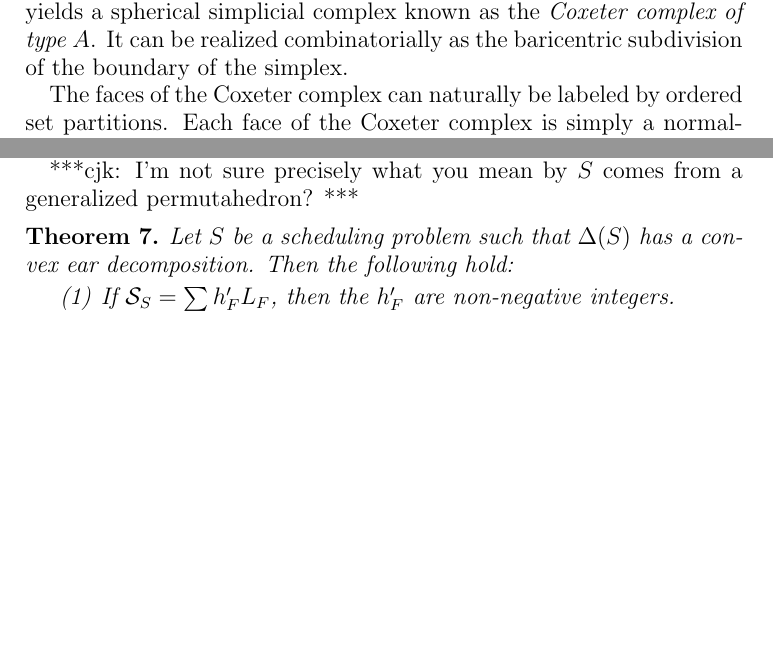
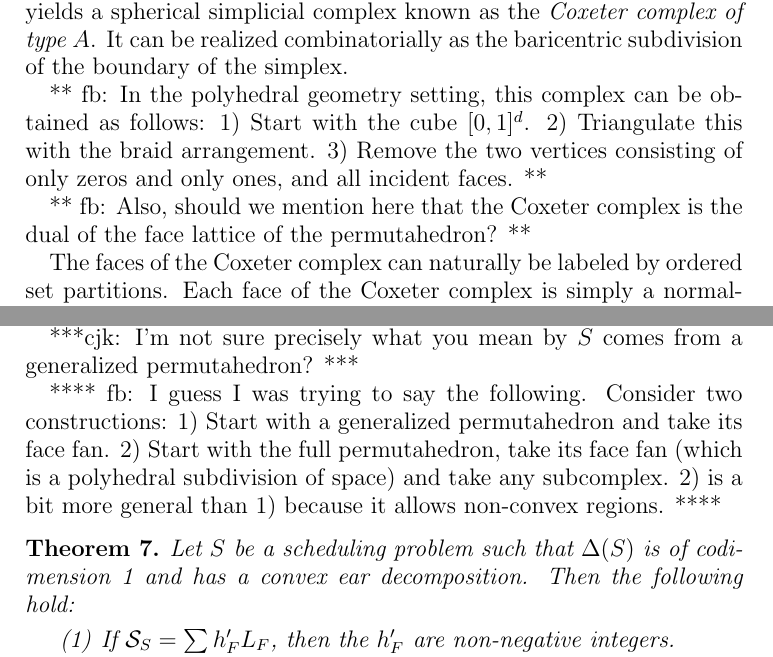
Before and after one commit to fbreuer/SchedulingProblems, a LaTeX paper (Scheduling.tex): two parts of pages 6 and 10 of 13, joined at a grey line, cut so that both start at the same text, the shorter picture padded with empty space. Compiled offline with pdfLaTeX.

Commit message:
couple of comments

```diff
--- a/Scheduling.tex
+++ b/Scheduling.tex
@@ -239,6 +239,12 @@ simplicial complex known as the \emph{Coxeter complex of type $A$}.
 It can be realized combinatorially as the baricentric subdivision of the
 boundary of the simplex.
 
+** fb: In the polyhedral geometry setting, this complex
+can be obtained as follows: 1) Start with the cube $[0,1]^d$. 2) Triangulate
+this with the braid arrangement. 3) Remove the two vertices consisting of
+only zeros and only ones, and all incident faces. **
+
+** fb: Also, should we mention here that the Coxeter complex is the dual of the face lattice of the permutahedron? **
 
 The faces of the Coxeter complex can naturally be labeled by ordered
 set partitions.  Each face of the Coxeter complex is simply a
@@ -415,10 +421,10 @@ The braid arrangement defines a polyhedral subdivision of the space $\RR^n$, a p
 
 ***cjk: I'm not sure precisely what you mean by $S$ comes from a generalized permutahedron? ***
 
-
+**** fb: I guess I was trying to say the following. Consider two constructions: 1) Start with a generalized permutahedron and take its face fan. 2) Start with the full permutahedron, take its face fan (which is a polyhedral subdivision of space) and take any subcomplex. 2) is a bit more general than 1) because it allows non-convex regions. ****
 
 \begin{theorem}
-Let $S$ be a scheduling problem such that $\Delta(S)$ has a convex ear decomposition. Then the following hold:
+Let $S$ be a scheduling problem such that $\Delta(S)$ is of codimension 1 and has a convex ear decomposition. Then the following hold:
 \begin{enumerate}
 \item If $\SSS_S = \sum h_F' L_F$, then the $h_F'$ are non-negative integers.
 \item The coefficients of $\xi_S$ satisfy the "convex ear decomposition constraints".
```
